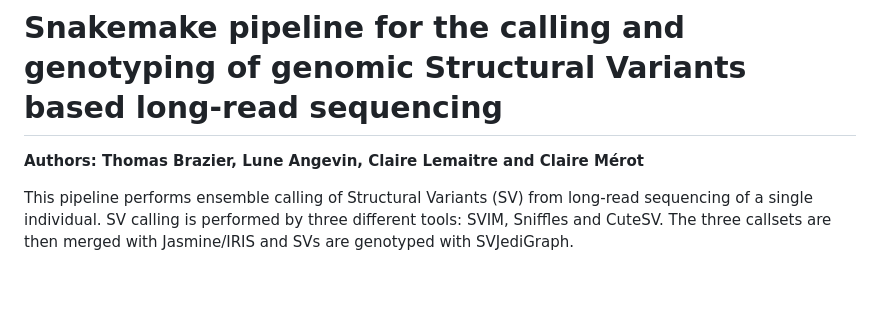
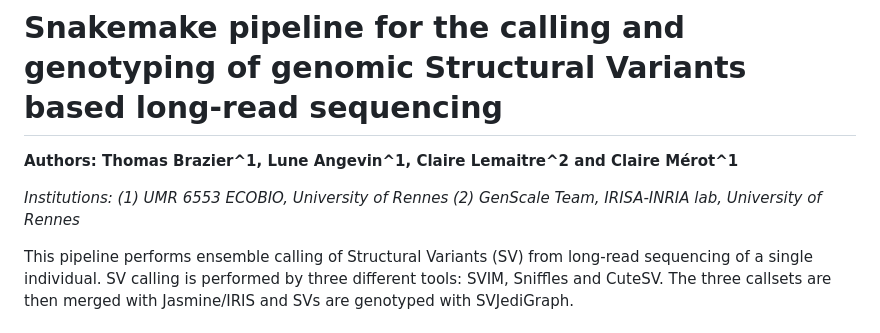
Before and after one commit to ThomasBrazier/evolsv, a Markdown page: README.md, the part around the change. Rendered like a GitHub page; blank space fills up the shorter version.

Commit message:
Authorship and affiliations

```diff
--- a/README.md
+++ b/README.md
@@ -1,6 +1,8 @@
 # Snakemake pipeline for the calling and genotyping of genomic Structural Variants based long-read sequencing
 
-**Authors: Thomas Brazier, Lune Angevin, Claire Lemaitre and Claire Mérot**
+**Authors: Thomas Brazier^1, Lune Angevin^1, Claire Lemaitre^2 and Claire Mérot^1**
+
+*Institutions: (1) UMR 6553 ECOBIO, University of Rennes (2) GenScale Team, IRISA-INRIA lab, University of Rennes*
 
 This pipeline performs ensemble calling of Structural Variants (SV) from long-read sequencing of a single individual. SV calling is performed by three different tools: SVIM, Sniffles and CuteSV. The three callsets are then merged with Jasmine/IRIS and SVs are genotyped with SVJediGraph.
 
```
